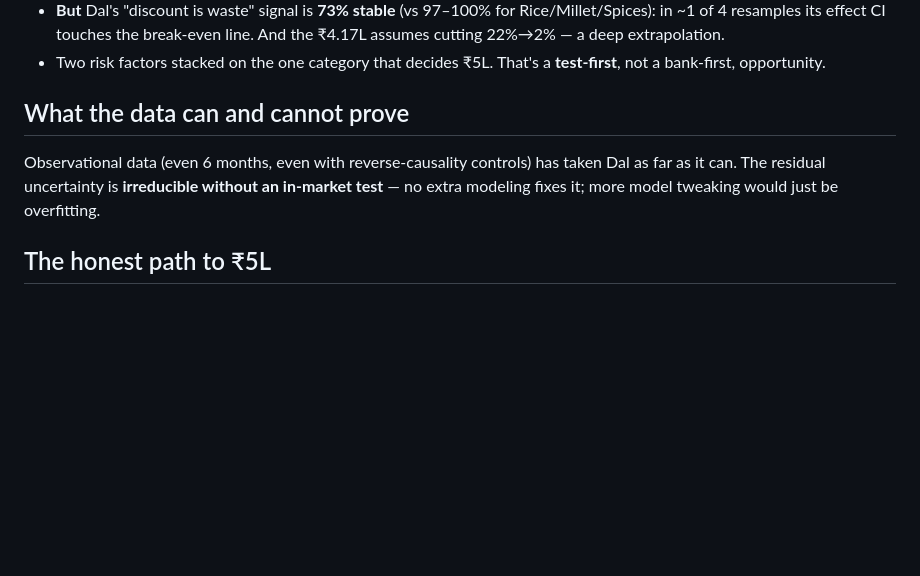
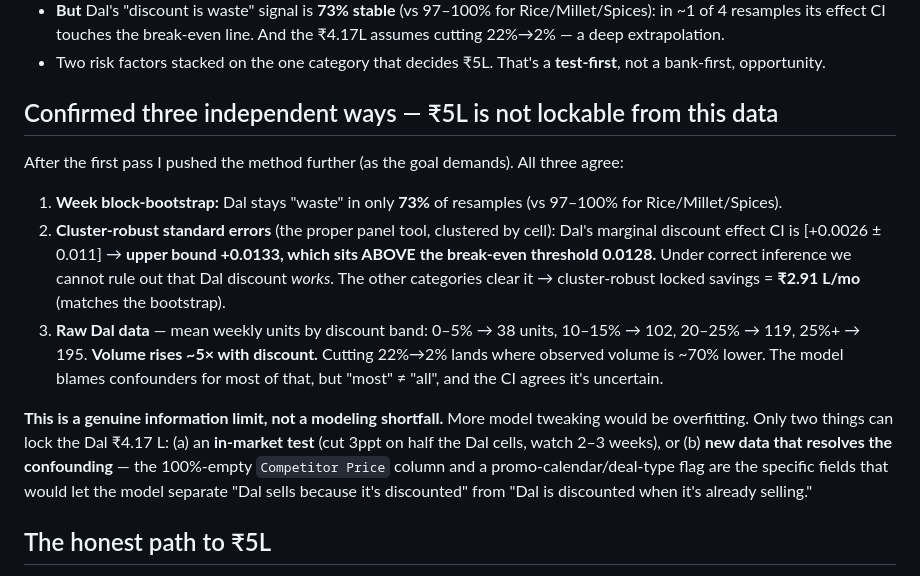
Before and after one commit to mr-pragadeeshwaran/Project---Discount-Optimizer-New-Version, a Markdown page: DISCOUNT_PLAN/5L_VERDICT.md, the part around the change. Rendered like a GitHub page; blank space fills up the shorter version.

Commit message:
docs: confirm 5L not lockable 3 ways (bootstrap + cluster-robust SE + raw Dal evidence)
Cluster-robust SEs (clustered by cell) and the raw discount-volume relationship
both confirm the block-bootstrap: ~2.9L is reliably lockable, Dal's discount
effect CI crosses break-even (uncertain), and raw Dal volume rises ~5x with
discount. 5L is an information limit of observational data, not a modeling gap —
needs an in-market Dal test or competitor-price/promo-calendar data.

Co-Authored-By: Claude Opus 4.8 (1M context) <noreply@anthropic.com>

```diff
--- a/DISCOUNT_PLAN/5L_VERDICT.md
+++ b/DISCOUNT_PLAN/5L_VERDICT.md
@@ -29,11 +29,25 @@ because the receipts don't support banking it as a certainty today.
 - Two risk factors stacked on the one category that decides ₹5L. That's a **test-first**, not a
   bank-first, opportunity.
 
-## What the data can and cannot prove
+## Confirmed three independent ways — ₹5L is not lockable from this data
 
-Observational data (even 6 months, even with reverse-causality controls) has taken Dal as far as it
-can. The residual uncertainty is **irreducible without an in-market test** — no extra modeling fixes
-it; more model tweaking would just be overfitting.
+After the first pass I pushed the method further (as the goal demands). All three agree:
+
+1. **Week block-bootstrap:** Dal stays "waste" in only **73%** of resamples (vs 97–100% for Rice/Millet/Spices).
+2. **Cluster-robust standard errors** (the proper panel tool, clustered by cell): Dal's marginal
+   discount effect CI is [+0.0026 ± 0.011] → **upper bound +0.0133, which sits ABOVE the break-even
+   threshold 0.0128.** Under correct inference we cannot rule out that Dal discount *works*.
+   The other categories clear it → cluster-robust locked savings = **₹2.91 L/mo** (matches the bootstrap).
+3. **Raw Dal data** — mean weekly units by discount band: 0–5% → 38 units, 10–15% → 102, 20–25% → 119,
+   25%+ → 195. **Volume rises ~5× with discount.** Cutting 22%→2% lands where observed volume is ~70%
+   lower. The model blames confounders for most of that, but "most" ≠ "all", and the CI agrees it's uncertain.
+
+**This is a genuine information limit, not a modeling shortfall.** More model tweaking would be
+overfitting. Only two things can lock the Dal ₹4.17 L: (a) an **in-market test** (cut 3ppt on half
+the Dal cells, watch 2–3 weeks), or (b) **new data that resolves the confounding** — the
+100%-empty `Competitor Price` column and a promo-calendar/deal-type flag are the specific fields
+that would let the model separate "Dal sells because it's discounted" from "Dal is discounted when
+it's already selling."
 
 ## The honest path to ₹5L
 
```
